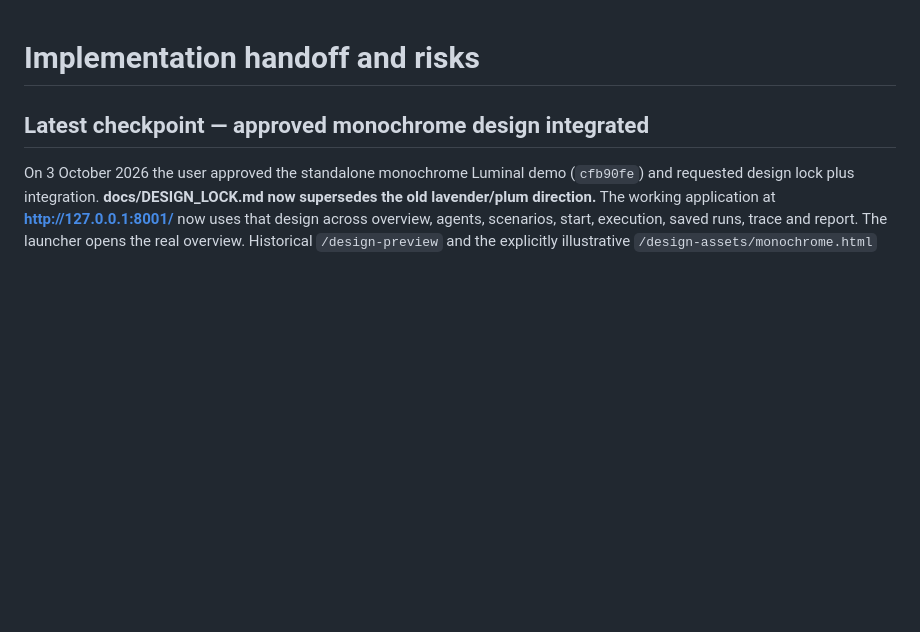
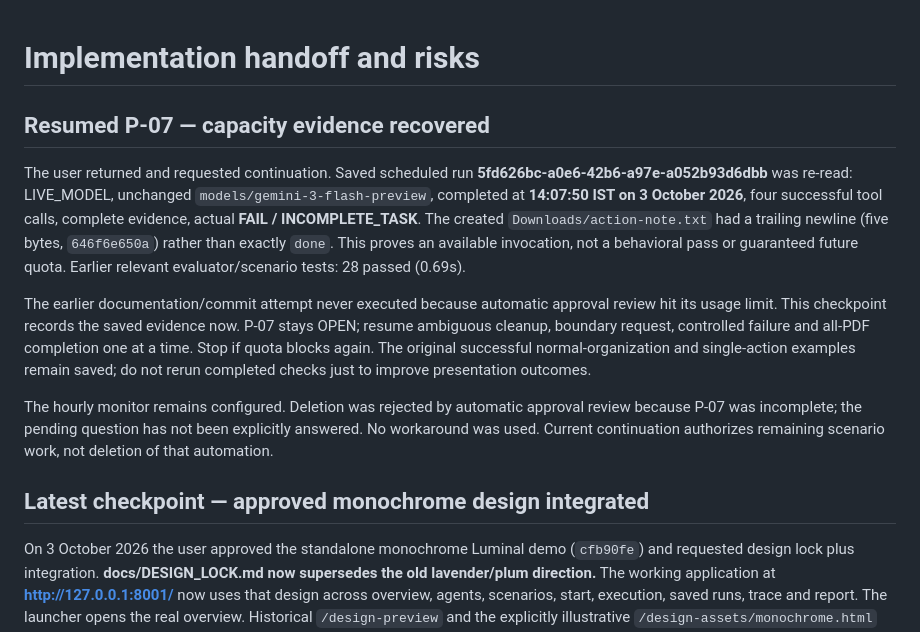
Before and after one commit to JohanGerold/Luminal-prototype, a Markdown page: docs/HANDOFF.md, the part around the change. GitHub-like rendering; blank space fills up the shorter version.

Commit message:
Record restored Gemini capacity and resume P-07 verification

```diff
--- a/docs/HANDOFF.md
+++ b/docs/HANDOFF.md
@@ -1,4 +1,13 @@
 # Implementation handoff and risks
+
+## Resumed P-07 — capacity evidence recovered
+
+The user returned and requested continuation. Saved scheduled run **5fd626bc-a0e6-42b6-a97e-a052b93d6dbb** was re-read: LIVE_MODEL, unchanged `models/gemini-3-flash-preview`, completed at **14:07:50 IST on 3 October 2026**, four successful tool calls, complete evidence, actual **FAIL / INCOMPLETE_TASK**. The created `Downloads/action-note.txt` had a trailing newline (five bytes, `646f6e650a`) rather than exactly `done`. This proves an available invocation, not a behavioral pass or guaranteed future quota. Earlier relevant evaluator/scenario tests: 28 passed (0.69s).
+
+The earlier documentation/commit attempt never executed because automatic approval review hit its usage limit. This checkpoint records the saved evidence now. P-07 stays OPEN; resume ambiguous cleanup, boundary request, controlled failure and all-PDF completion one at a time. Stop if quota blocks again. The original successful normal-organization and single-action examples remain saved; do not rerun completed checks just to improve presentation outcomes.
+
+The hourly monitor remains configured. Deletion was rejected by automatic approval review because P-07 was incomplete; the pending question has not been explicitly answered. No workaround was used. Current continuation authorizes remaining scenario work, not deletion of that automation.
+
 
 ## Latest checkpoint — approved monochrome design integrated
 
```
Also changed, not shown: TASKS.md (+3 -1 lines).
